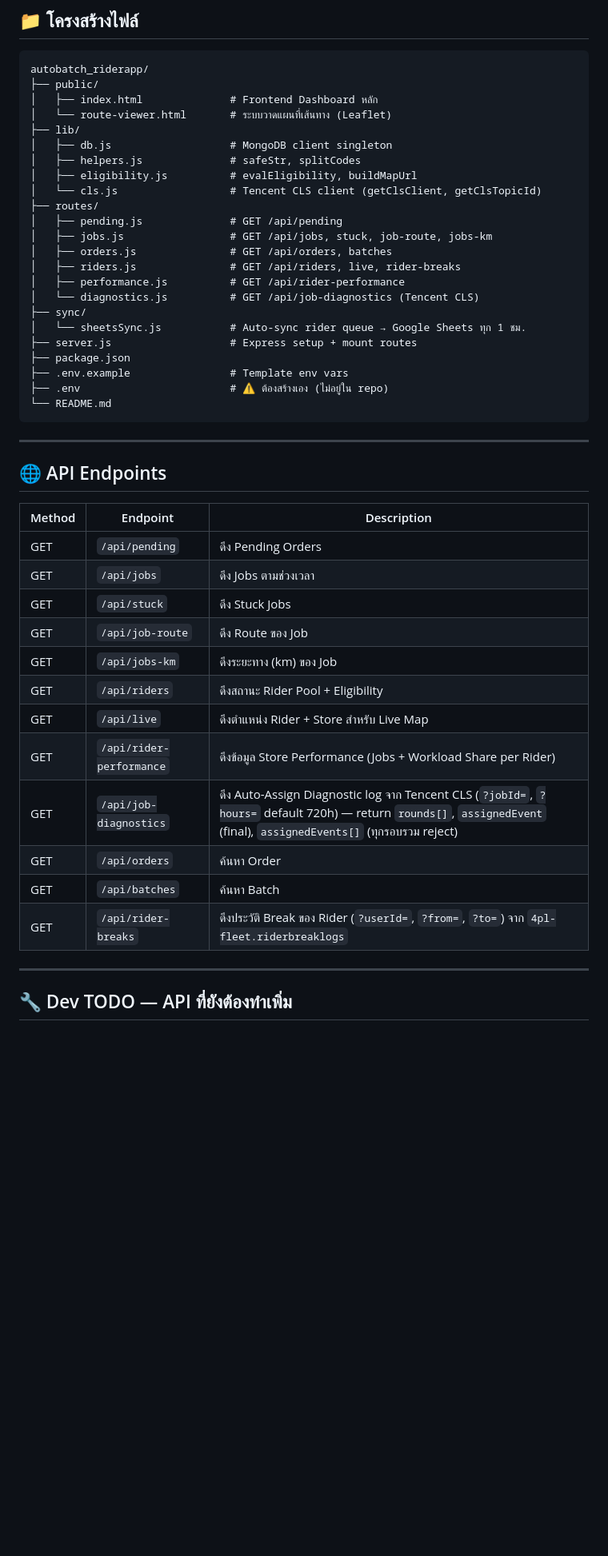
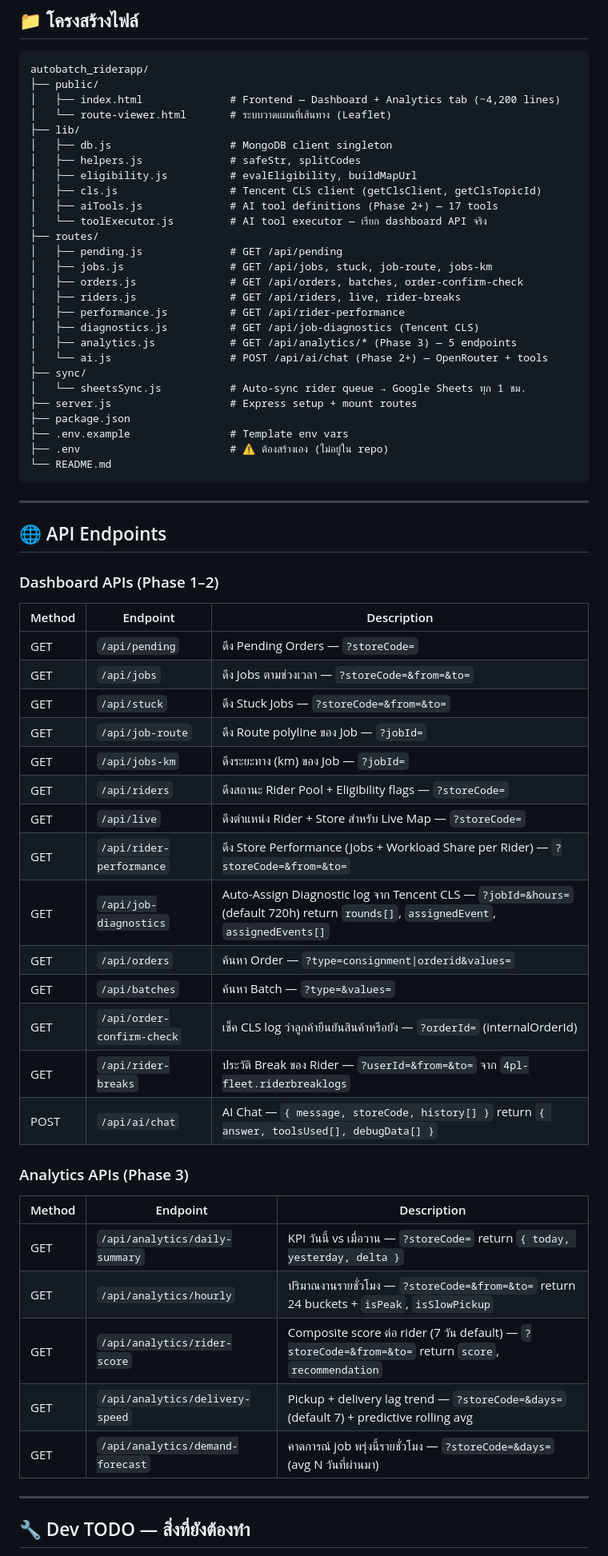
Before and after one commit to waen633/autobatch_riderapp, a Markdown page: README.md, the part around one of its changes. Shown at 80% size. Drawn GitHub-style; blank space fills up the shorter version.

````diff
--- a/README.md
+++ b/README.md
@@ -111,20 +132,24 @@ pm2 start server.js --name dashboard
 ```
 autobatch_riderapp/
 ├── public/
-│   ├── index.html              # Frontend Dashboard หลัก
+│   ├── index.html              # Frontend — Dashboard + Analytics tab (~4,200 lines)
 │   └── route-viewer.html       # ระบบวาดแผนที่เส้นทาง (Leaflet)
 ├── lib/
 │   ├── db.js                   # MongoDB client singleton
 │   ├── helpers.js              # safeStr, splitCodes
 │   ├── eligibility.js          # evalEligibility, buildMapUrl
-│   └── cls.js                  # Tencent CLS client (getClsClient, getClsTopicId)
+│   ├── cls.js                  # Tencent CLS client (getClsClient, getClsTopicId)
+│   ├── aiTools.js              # AI tool definitions (Phase 2+) — 17 tools
+│   └── toolExecutor.js         # AI tool executor — เรียก dashboard API จริง
 ├── routes/
 │   ├── pending.js              # GET /api/pending
 │   ├── jobs.js                 # GET /api/jobs, stuck, job-route, jobs-km
-│   ├── orders.js               # GET /api/orders, batches
+│   ├── orders.js               # GET /api/orders, batches, order-confirm-check
 │   ├── riders.js               # GET /api/riders, live, rider-breaks
 │   ├── performance.js          # GET /api/rider-performance
-│   └── diagnostics.js          # GET /api/job-diagnostics (Tencent CLS)
+│   ├── diagnostics.js          # GET /api/job-diagnostics (Tencent CLS)
+│   ├── analytics.js            # GET /api/analytics/* (Phase 3) — 5 endpoints
+│   └── ai.js                   # POST /api/ai/chat (Phase 2+) — OpenRouter + tools
 ├── sync/
 │   └── sheetsSync.js           # Auto-sync rider queue → Google Sheets ทุก 1 ชม.
 ├── server.js                   # Express setup + mount routes
@@ -138,22 +163,36 @@ autobatch_riderapp/
 
 ## 🌐 API Endpoints
 
+### Dashboard APIs (Phase 1–2)
+
 | Method | Endpoint | Description |
 |--------|----------|-------------|
-| GET | `/api/pending` | ดึง Pending Orders |
-| GET | `/api/jobs` | ดึง Jobs ตามช่วงเวลา |
-| GET | `/api/stuck` | ดึง Stuck Jobs |
-| GET | `/api/job-route` | ดึง Route ของ Job |
-| GET | `/api/jobs-km` | ดึงระยะทาง (km) ของ Job |
-| GET | `/api/riders` | ดึงสถานะ Rider Pool + Eligibility |
-| GET | `/api/live` | ดึงตำแหน่ง Rider + Store สำหรับ Live Map |
-| GET | `/api/rider-performance` | ดึงข้อมูล Store Performance (Jobs + Workload Share per Rider) |
-| GET | `/api/job-diagnostics` | ดึง Auto-Assign Diagnostic log จาก Tencent CLS (`?jobId=`, `?hours=` default 720h) — return `rounds[]`, `assignedEvent` (final), `assignedEvents[]` (ทุกรอบรวม reject) |
-| GET | `/api/orders` | ค้นหา Order |
-| GET | `/api/batches` | ค้นหา Batch |
-| GET | `/api/rider-breaks` | ดึงประวัติ Break ของ Rider (`?userId=`, `?from=`, `?to=`) จาก `4pl-fleet.riderbreaklogs` |
+| GET | `/api/pending` | ดึง Pending Orders — `?storeCode=` |
+| GET | `/api/jobs` | ดึง Jobs ตามช่วงเวลา — `?storeCode=&from=&to=` |
+| GET | `/api/stuck` | ดึง Stuck Jobs — `?storeCode=&from=&to=` |
+| GET | `/api/job-route` | ดึง Route polyline ของ Job — `?jobId=` |
+| GET | `/api/jobs-km` | ดึงระยะทาง (km) ของ Job — `?jobId=` |
+| GET | `/api/riders` | ดึงสถานะ Rider Pool + Eligibility flags — `?storeCode=` |
+| GET | `/api/live` | ดึงตำแหน่ง Rider + Store สำหรับ Live Map — `?storeCode=` |
+| GET | `/api/rider-performance` | ดึง Store Performance (Jobs + Workload Share per Rider) — `?storeCode=&from=&to=` |
+| GET | `/api/job-diagnostics` | Auto-Assign Diagnostic log จาก Tencent CLS — `?jobId=&hours=` (default 720h) return `rounds[]`, `assignedEvent`, `assignedEvents[]` |
+| GET | `/api/orders` | ค้นหา Order — `?type=consignment\|orderid&values=` |
+| GET | `/api/batches` | ค้นหา Batch — `?type=&values=` |
+| GET | `/api/order-confirm-check` | เช็ค CLS log ว่าลูกค้ายืนยันสินค้าหรือยัง — `?orderId=` (internalOrderId) |
+| GET | `/api/rider-breaks` | ประวัติ Break ของ Rider — `?userId=&from=&to=` จาก `4pl-fleet.riderbreaklogs` |
+| POST | `/api/ai/chat` | AI Chat — `{ message, storeCode, history[] }` return `{ answer, toolsUsed[], debugData[] }` |
+
+### Analytics APIs (Phase 3)
+
+| Method | Endpoint | Description |
+|--------|----------|-------------|
+| GET | `/api/analytics/daily-summary` | KPI วันนี้ vs เมื่อวาน — `?storeCode=` return `{ today, yesterday, delta }` |
+| GET | `/api/analytics/hourly` | ปริมาณงานรายชั่วโมง — `?storeCode=&from=&to=` return 24 buckets + `isPeak`, `isSlowPickup` |
+| GET | `/api/analytics/rider-score` | Composite score ต่อ rider (7 วัน default) — `?storeCode=&from=&to=` return `score`, `recommendation` |
+| GET | `/api/analytics/delivery-speed` | Pickup + delivery lag trend — `?storeCode=&days=` (default 7) + predictive rolling avg |
+| GET | `/api/analytics/demand-forecast` | คาดการณ์ job พรุ่งนี้รายชั่วโมง — `?storeCode=&days=` (avg N วันที่ผ่านมา) |
 
 ---
 
-## 🔧 Dev TODO — API ที่ยังต้องทำเพิ่ม
+## 🔧 Dev TODO — สิ่งที่ยังต้องทำ
 
````
Also changed, not shown: other parts of README.md (+55 -26 lines).
